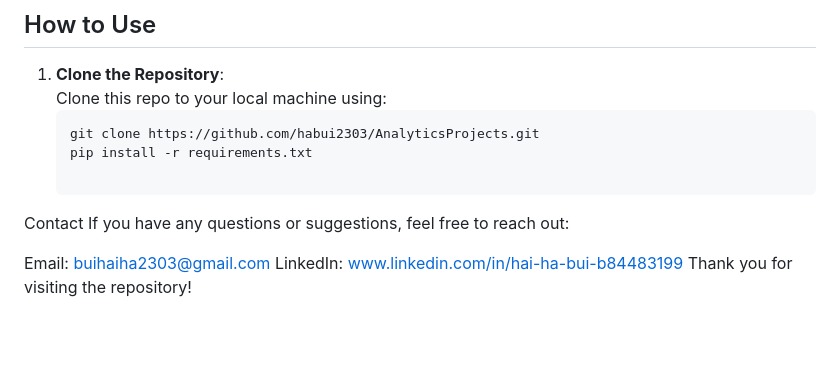
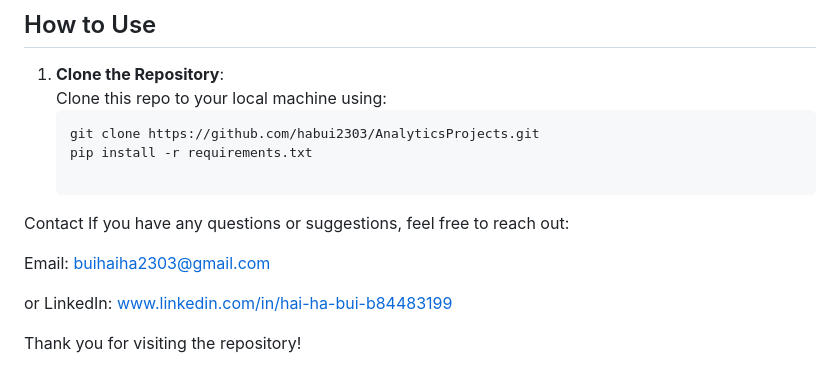
Before and after one commit to habui2303/AnalyticsProjects, a Markdown page: README.md, the part around the change. Rendered like a GitHub page; blank space fills up the shorter version.

```diff
--- a/README.md
+++ b/README.md
@@ -69,5 +69,7 @@ Contact
 If you have any questions or suggestions, feel free to reach out:
 
 Email: buihaiha2303@gmail.com
-LinkedIn: www.linkedin.com/in/hai-ha-bui-b84483199
+
+or LinkedIn: www.linkedin.com/in/hai-ha-bui-b84483199
+
 Thank you for visiting the repository!
```
